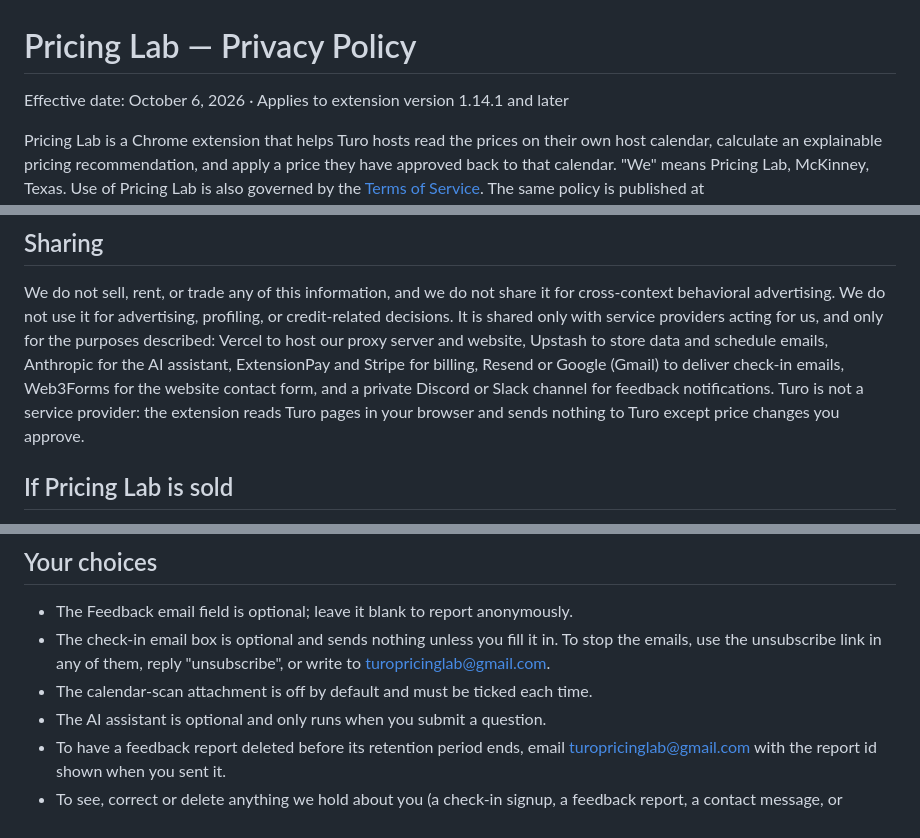
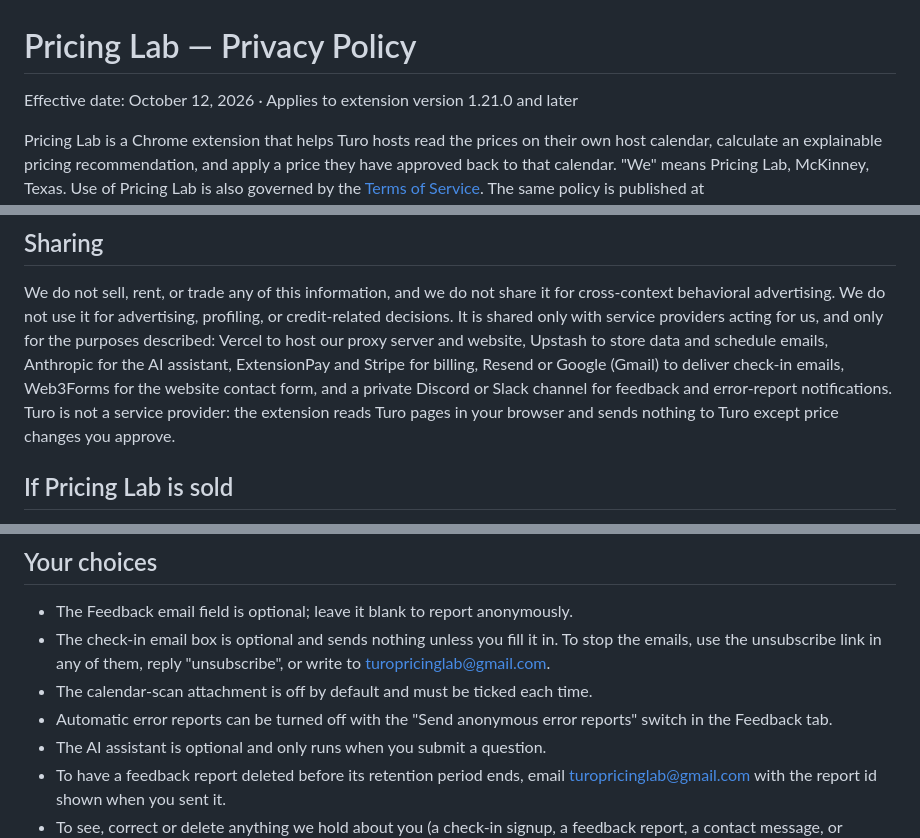
Before and after one commit to ralfarra/host-pricing-lab-privacy, a Markdown page: PRIVACY.md, 3 parts joined by grey strips. Rendered like a GitHub page.

```diff
--- a/PRIVACY.md
+++ b/PRIVACY.md
@@ -1,6 +1,6 @@
 # Pricing Lab — Privacy Policy
 
-Effective date: October 6, 2026 · Applies to extension version 1.14.1 and later
+Effective date: October 12, 2026 · Applies to extension version 1.21.0 and later
 
 Pricing Lab is a Chrome extension that helps Turo hosts read the prices on their
 own host calendar, calculate an explainable pricing recommendation, and apply a
@@ -163,7 +191,8 @@ providers acting for us, and only for the purposes described: Vercel to host
 our proxy server and website, Upstash to store data and schedule emails,
 Anthropic for the AI assistant, ExtensionPay and Stripe for billing, Resend or
 Google (Gmail) to deliver check-in emails, Web3Forms for the website contact
-form, and a private Discord or Slack channel for feedback notifications. Turo is
+form, and a private Discord or Slack channel for feedback and error-report
+notifications. Turo is
 not a service provider: the extension reads Turo pages in your browser and
 sends nothing to Turo except price changes you approve.
 
@@ -181,6 +210,8 @@ transfer.
   To stop the emails, use the unsubscribe link in any of them, reply
   "unsubscribe", or write to turopricinglab@gmail.com.
 - The calendar-scan attachment is off by default and must be ticked each time.
+- Automatic error reports can be turned off with the "Send anonymous error
+  reports" switch in the Feedback tab.
 - The AI assistant is optional and only runs when you submit a question.
 - To have a feedback report deleted before its retention period ends, email
   turopricinglab@gmail.com with the report id shown when you sent it.
```
Also changed, not shown: other parts of PRIVACY.md (+33 -5 lines).
